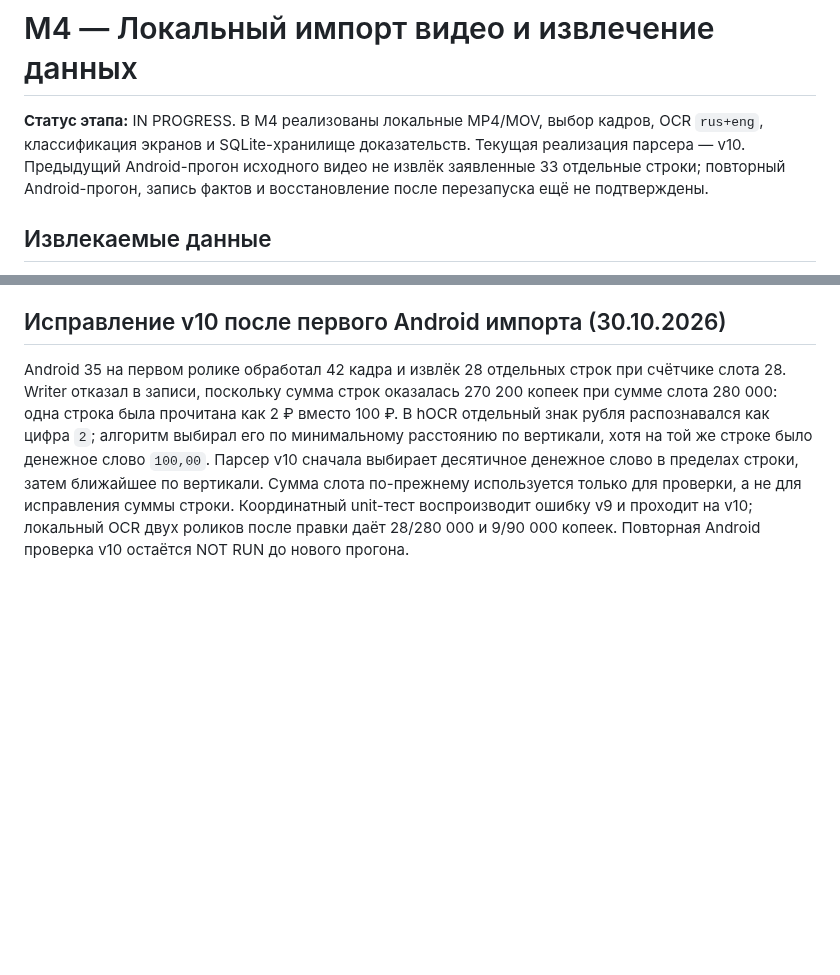
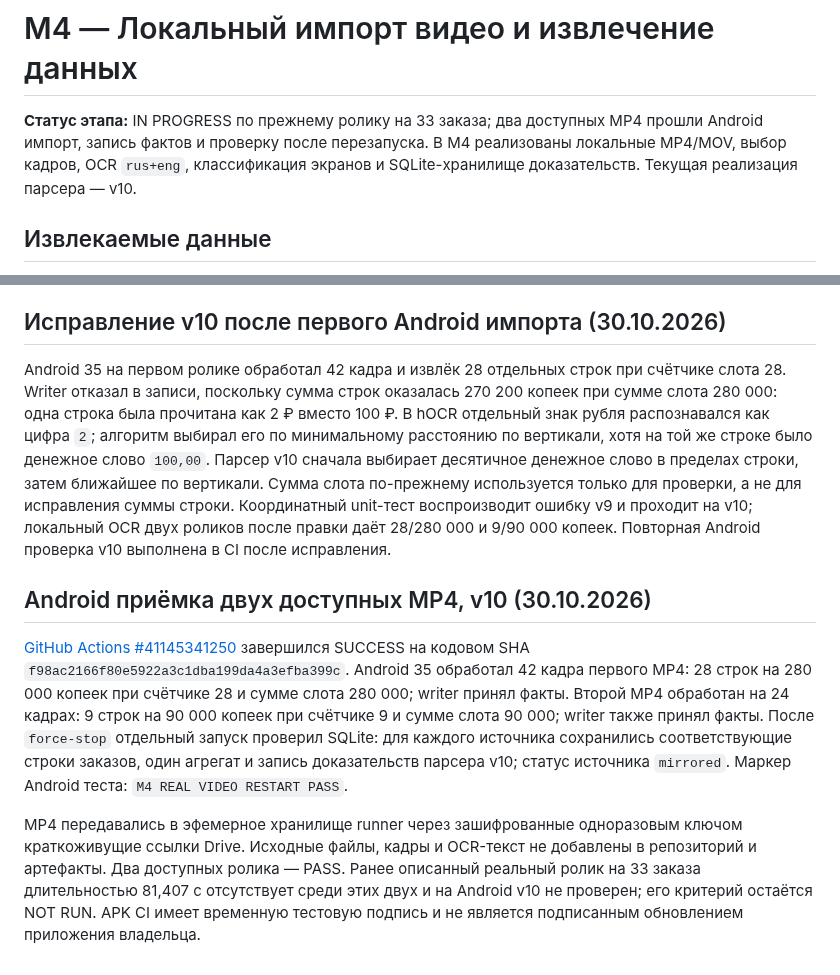
Before and after one commit to xxiamadelxx-blip/sending-couriers, a Markdown page: docs/acceptance/COURIER_FORECAST_VIDEO_IMPORT_M4_2026-10-29.md, 2 parts joined by grey strips. GitHub-like rendering; blank space fills up the shorter version.

Commit message:
Record real MP4 Android acceptance on parser v10 [skip ci]

```diff
--- a/docs/acceptance/COURIER_FORECAST_VIDEO_IMPORT_M4_2026-10-29.md
+++ b/docs/acceptance/COURIER_FORECAST_VIDEO_IMPORT_M4_2026-10-29.md
@@ -1,6 +1,6 @@
 # M4 — Локальный импорт видео и извлечение данных
 
-**Статус этапа:** IN PROGRESS. В M4 реализованы локальные MP4/MOV, выбор кадров, OCR `rus+eng`, классификация экранов и SQLite-хранилище доказательств. Текущая реализация парсера — v10. Предыдущий Android-прогон исходного видео не извлёк заявленные 33 отдельные строки; повторный Android-прогон, запись фактов и восстановление после перезапуска ещё не подтверждены.
+**Статус этапа:** IN PROGRESS по прежнему ролику на 33 заказа; два доступных MP4 прошли Android импорт, запись фактов и проверку после перезапуска. В M4 реализованы локальные MP4/MOV, выбор кадров, OCR `rus+eng`, классификация экранов и SQLite-хранилище доказательств. Текущая реализация парсера — v10.
 
 ## Извлекаемые данные
 
@@ -81,4 +81,10 @@ Unit-тесты дополнительно покрывают прокручив
 
 ## Исправление v10 после первого Android импорта (30.10.2026)
 
-Android 35 на первом ролике обработал 42 кадра и извлёк 28 отдельных строк при счётчике слота 28. Writer отказал в записи, поскольку сумма строк оказалась 270 200 копеек при сумме слота 280 000: одна строка была прочитана как 2 ₽ вместо 100 ₽. В hOCR отдельный знак рубля распознавался как цифра `2`; алгоритм выбирал его по минимальному расстоянию по вертикали, хотя на той же строке было денежное слово `100,00`. Парсер v10 сначала выбирает десятичное денежное слово в пределах строки, затем ближайшее по вертикали. Сумма слота по-прежнему используется только для проверки, а не для исправления суммы строки. Координатный unit-тест воспроизводит ошибку v9 и проходит на v10; локальный OCR двух роликов после правки даёт 28/280 000 и 9/90 000 копеек. Повторная Android проверка v10 остаётся NOT RUN до нового прогона.
+Android 35 на первом ролике обработал 42 кадра и извлёк 28 отдельных строк при счётчике слота 28. Writer отказал в записи, поскольку сумма строк оказалась 270 200 копеек при сумме слота 280 000: одна строка была прочитана как 2 ₽ вместо 100 ₽. В hOCR отдельный знак рубля распознавался как цифра `2`; алгоритм выбирал его по минимальному расстоянию по вертикали, хотя на той же строке было денежное слово `100,00`. Парсер v10 сначала выбирает десятичное денежное слово в пределах строки, затем ближайшее по вертикали. Сумма слота по-прежнему используется только для проверки, а не для исправления суммы строки. Координатный unit-тест воспроизводит ошибку v9 и проходит на v10; локальный OCR двух роликов после правки даёт 28/280 000 и 9/90 000 копеек. Повторная Android проверка v10 выполнена в CI после исправления.
+
+## Android приёмка двух доступных MP4, v10 (30.10.2026)
+
+[GitHub Actions #41145341250](https://github.com/xxiamadelxx-blip/sending-couriers/actions/runs/41145341250) завершился SUCCESS на кодовом SHA `f98ac2166f80e5922a3c1dba199da4a3efba399c`. Android 35 обработал 42 кадра первого MP4: 28 строк на 280 000 копеек при счётчике 28 и сумме слота 280 000; writer принял факты. Второй MP4 обработан на 24 кадрах: 9 строк на 90 000 копеек при счётчике 9 и сумме слота 90 000; writer также принял факты. После `force-stop` отдельный запуск проверил SQLite: для каждого источника сохранились соответствующие строки заказов, один агрегат и запись доказательств парсера v10; статус источника `mirrored`. Маркер Android теста: `M4 REAL VIDEO RESTART PASS`.
+
+MP4 передавались в эфемерное хранилище runner через зашифрованные одноразовым ключом краткоживущие ссылки Drive. Исходные файлы, кадры и OCR-текст не добавлены в репозиторий и артефакты. Два доступных ролика — PASS. Ранее описанный реальный ролик на 33 заказа длительностью 81,407 с отсутствует среди этих двух и на Android v10 не проверен; его критерий остаётся NOT RUN. APK CI имеет временную тестовую подпись и не является подписанным обновлением приложения владельца.
```
